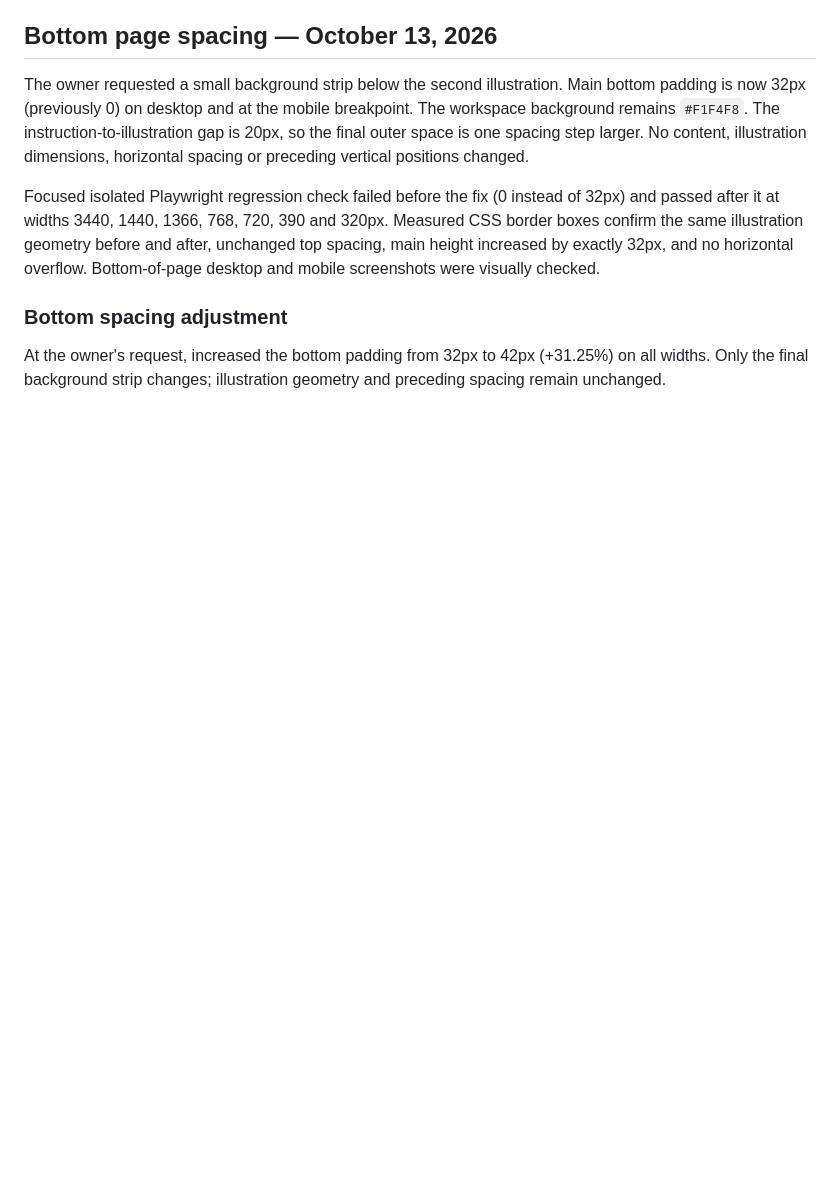
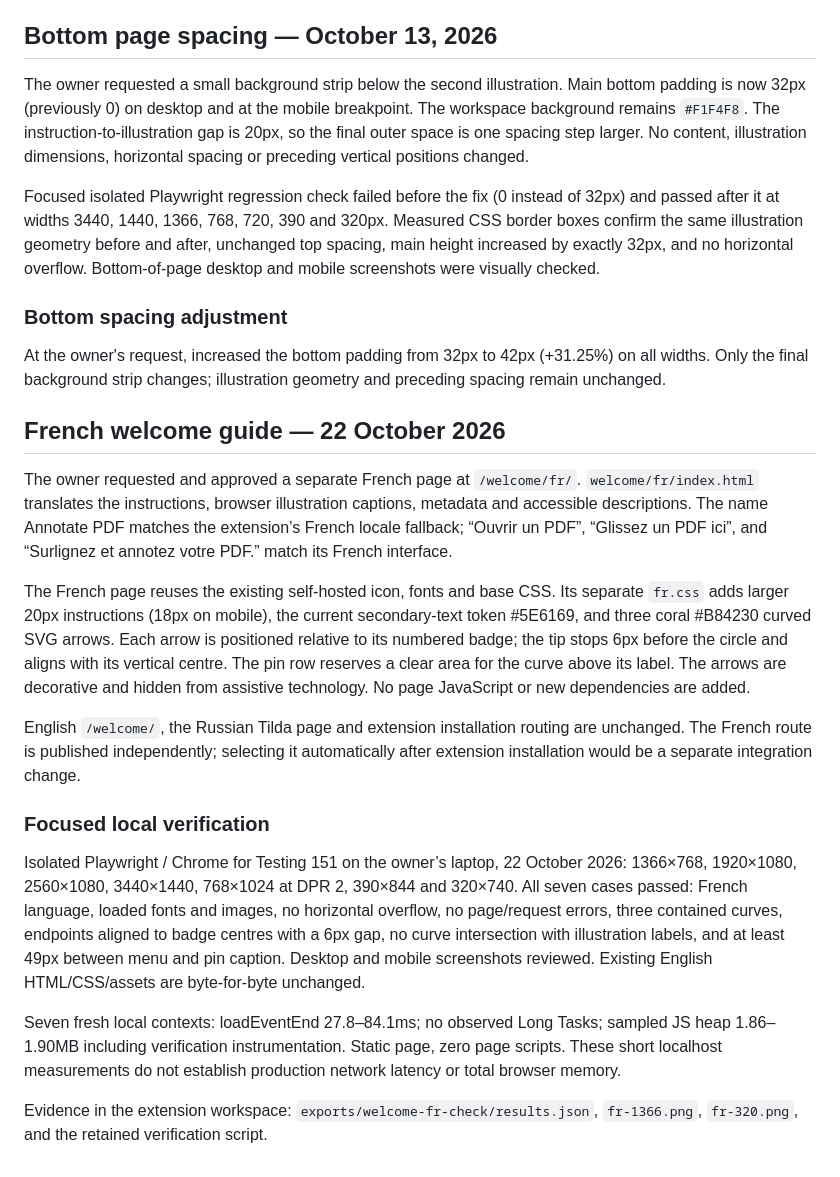
Before and after one commit to extension-tools/Anpdf, a Markdown page: docs/WELCOME.md, the part around the change. Rendered like a GitHub page; blank space fills up the shorter version.

Commit message:
Document French layout and responsive verification

```diff
--- a/docs/WELCOME.md
+++ b/docs/WELCOME.md
@@ -79,3 +79,20 @@ Focused isolated Playwright regression check failed before the fix (0 instead of
 ### Bottom spacing adjustment
 
 At the owner's request, increased the bottom padding from 32px to 42px (+31.25%) on all widths. Only the final background strip changes; illustration geometry and preceding spacing remain unchanged.
+
+
+## French welcome guide — 22 October 2026
+
+The owner requested and approved a separate French page at `/welcome/fr/`. `welcome/fr/index.html` translates the instructions, browser illustration captions, metadata and accessible descriptions. The name Annotate PDF matches the extension’s French locale fallback; “Ouvrir un PDF”, “Glissez un PDF ici”, and “Surlignez et annotez votre PDF.” match its French interface.
+
+The French page reuses the existing self-hosted icon, fonts and base CSS. Its separate `fr.css` adds larger 20px instructions (18px on mobile), the current secondary-text token #5E6169, and three coral #B84230 curved SVG arrows. Each arrow is positioned relative to its numbered badge; the tip stops 6px before the circle and aligns with its vertical centre. The pin row reserves a clear area for the curve above its label. The arrows are decorative and hidden from assistive technology. No page JavaScript or new dependencies are added.
+
+English `/welcome/`, the Russian Tilda page and extension installation routing are unchanged. The French route is published independently; selecting it automatically after extension installation would be a separate integration change.
+
+### Focused local verification
+
+Isolated Playwright / Chrome for Testing 151 on the owner’s laptop, 22 October 2026: 1366×768, 1920×1080, 2560×1080, 3440×1440, 768×1024 at DPR 2, 390×844 and 320×740. All seven cases passed: French language, loaded fonts and images, no horizontal overflow, no page/request errors, three contained curves, endpoints aligned to badge centres with a 6px gap, no curve intersection with illustration labels, and at least 49px between menu and pin caption. Desktop and mobile screenshots reviewed. Existing English HTML/CSS/assets are byte-for-byte unchanged.
+
+Seven fresh local contexts: loadEventEnd 27.8–84.1ms; no observed Long Tasks; sampled JS heap 1.86–1.90MB including verification instrumentation. Static page, zero page scripts. These short localhost measurements do not establish production network latency or total browser memory.
+
+Evidence in the extension workspace: `exports/welcome-fr-check/results.json`, `fr-1366.png`, `fr-320.png`, and the retained verification script.
```
